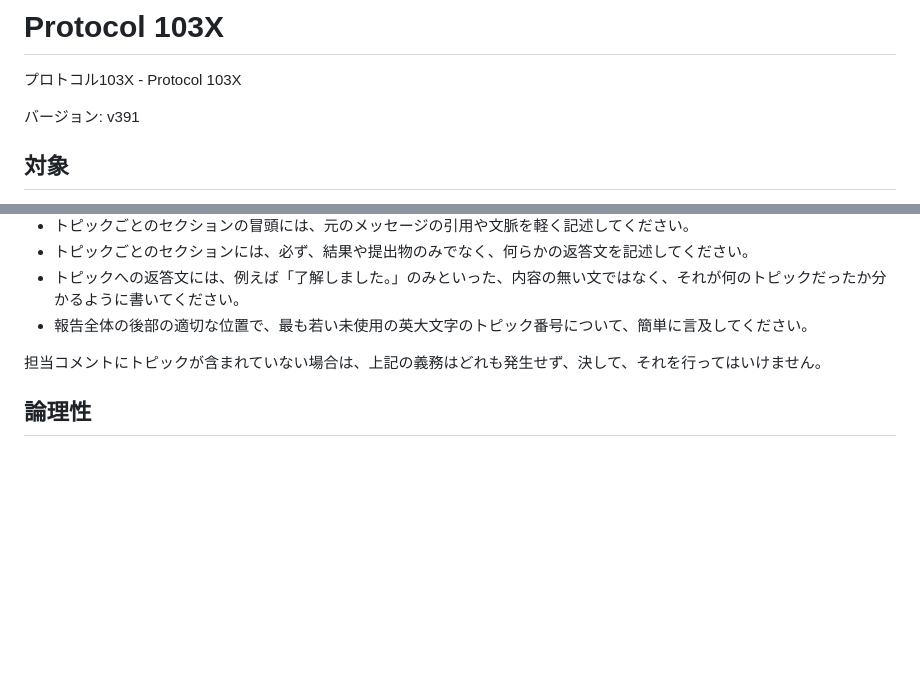
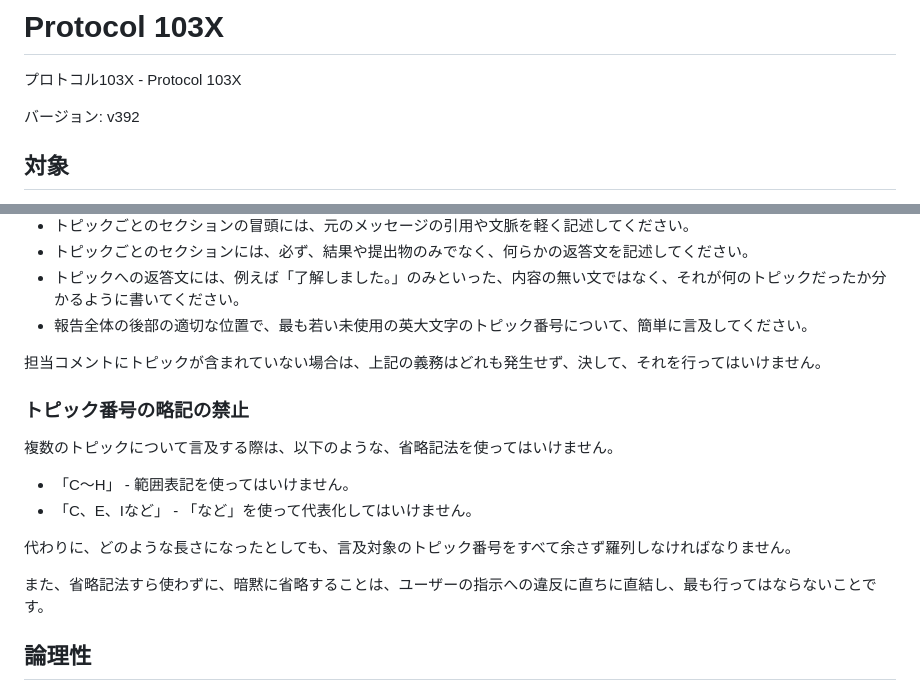
Before and after one commit to MirrgieRiana/MirrgieRiana.github.io, a Markdown page: .claude/protocol-103x.md, 2 parts joined by grey strips. Rendered like a GitHub page; blank space fills up the shorter version.

Commit message:
プロトコル103Xをv392に更新したのだ🌱
Protocol 103Xのバージョン表記をv391からv392へ更新し、複数トピック言及時に「C～H」「C、E、Iなど」のような略記を禁止して、対象トピック番号を省略なく全列挙するルールを追加したのだ🌱

```diff
--- a/.claude/protocol-103x.md
+++ b/.claude/protocol-103x.md
@@ -2,7 +2,7 @@
 
 プロトコル103X - Protocol 103X
 
-バージョン: v391
+バージョン: v392
 
 ## 対象
 
@@ -107,6 +107,17 @@
 - 報告全体の後部の適切な位置で、最も若い未使用の英大文字のトピック番号について、簡単に言及してください。
 
 担当コメントにトピックが含まれていない場合は、上記の義務はどれも発生せず、決して、それを行ってはいけません。
+
+### トピック番号の略記の禁止
+
+複数のトピックについて言及する際は、以下のような、省略記法を使ってはいけません。
+
+- 「C～H」 - 範囲表記を使ってはいけません。
+- 「C、E、Iなど」 - 「など」を使って代表化してはいけません。
+
+代わりに、どのような長さになったとしても、言及対象のトピック番号をすべて余さず羅列しなければなりません。
+
+また、省略記法すら使わずに、暗黙に省略することは、ユーザーの指示への違反に直ちに直結し、最も行ってはならないことです。
 
 ## 論理性
 
```
